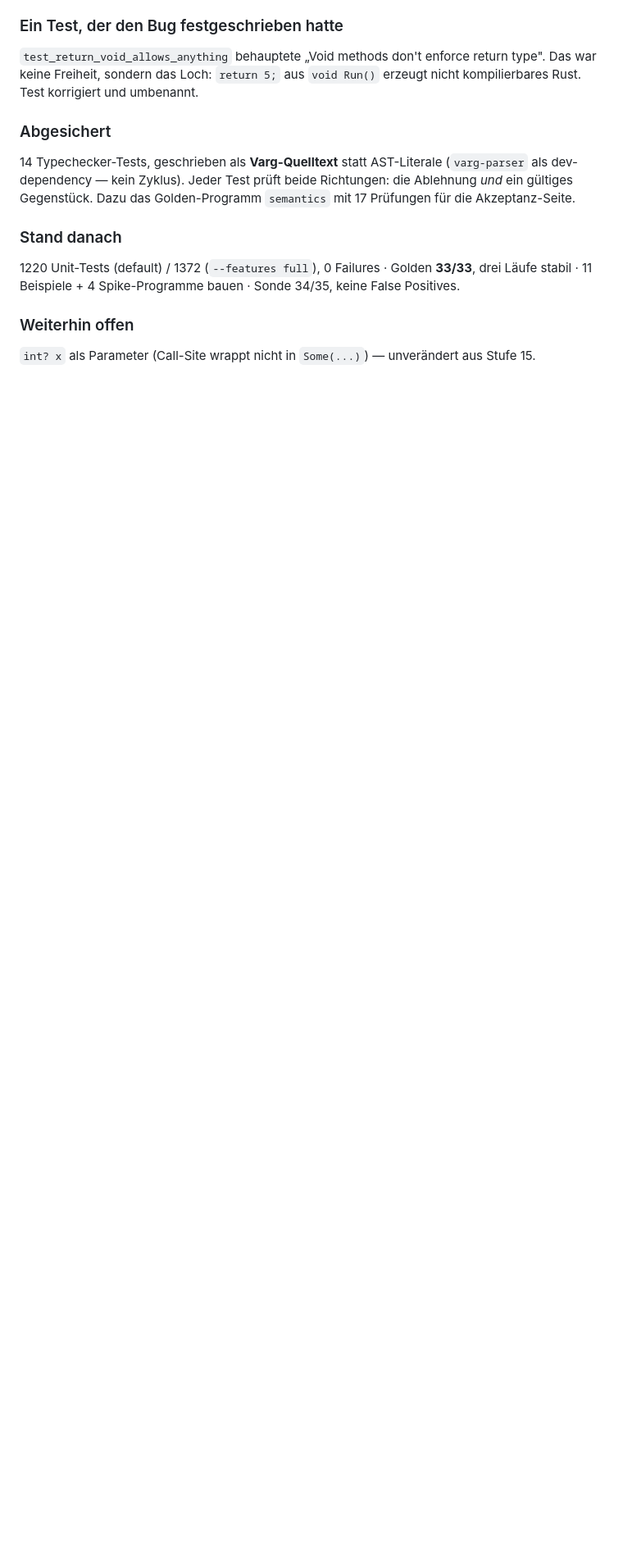
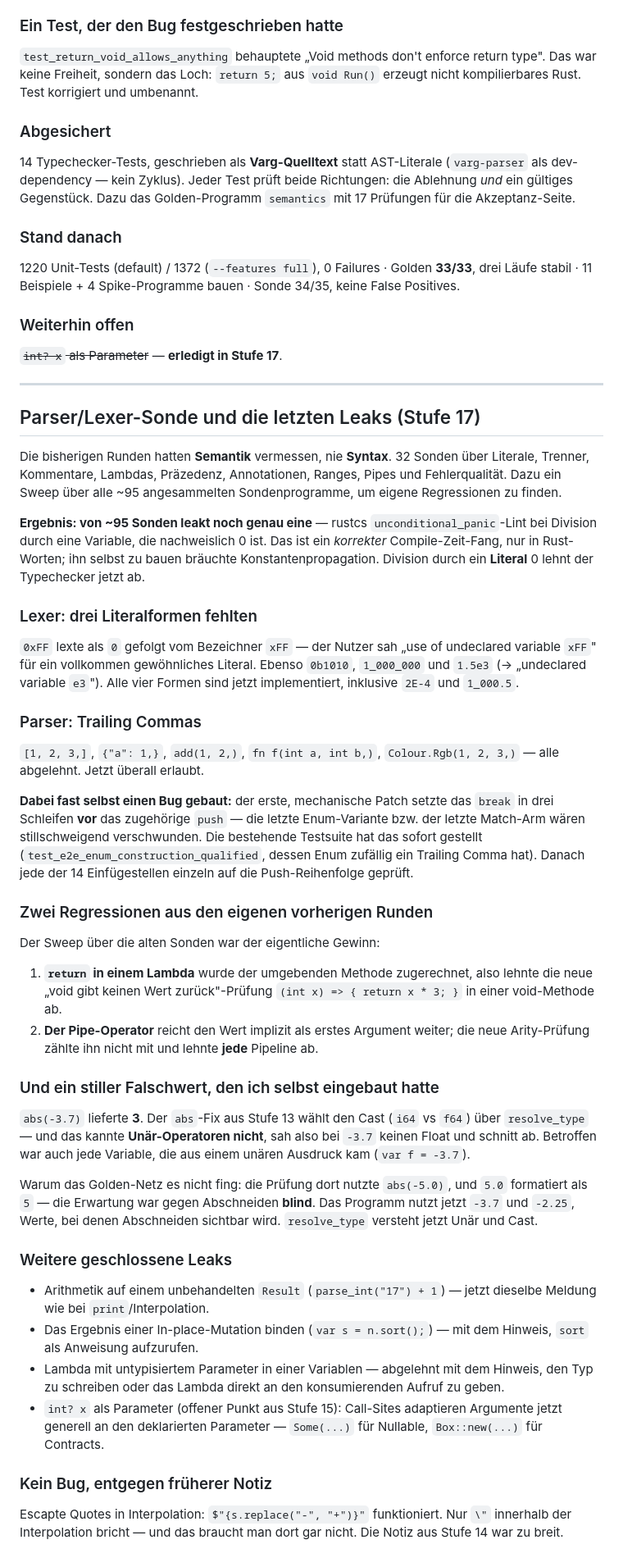
Before and after one commit to LupusMalusDeviant/VARG, a Markdown page: OPTIMIZATIONS.md, the part around one of its changes. Shown at 82% size. GitHub-like rendering; blank space fills up the shorter version.

Commit message:
Record the syntax probe and the regression sweep in OPTIMIZATIONS.md
Stage 17: the three missing number literal forms, trailing commas and the
push-ordering trap in patching them, the two regressions the sweep over old
probes found, and the abs() truncation the golden net was blind to because its
assertion used a value that formats identically either way.

Also corrects the stage 14 note about escaped quotes in interpolation: plain
nested quotes work, only the escaped form breaks, and it is not needed there.

Co-Authored-By: Claude Opus 5 <noreply@anthropic.com>

```diff
--- a/OPTIMIZATIONS.md
+++ b/OPTIMIZATIONS.md
@@ -505,4 +503,65 @@ Gegenstück. Dazu das Golden-Programm `semantics` mit 17 Prüfungen für die Akz
 stabil · 11 Beispiele + 4 Spike-Programme bauen · Sonde 34/35, keine False Positives.
 
 ### Weiterhin offen
-`int? x` als Parameter (Call-Site wrappt nicht in `Some(...)`) — unverändert aus Stufe 15.
+~~`int? x` als Parameter~~ — **erledigt in Stufe 17**.
+
+---
+
+## Parser/Lexer-Sonde und die letzten Leaks (Stufe 17)
+
+Die bisherigen Runden hatten **Semantik** vermessen, nie **Syntax**. 32 Sonden über Literale,
+Trenner, Kommentare, Lambdas, Präzedenz, Annotationen, Ranges, Pipes und Fehlerqualität. Dazu ein
+Sweep über alle ~95 angesammelten Sondenprogramme, um eigene Regressionen zu finden.
+
+**Ergebnis: von ~95 Sonden leakt noch genau eine** — rustcs `unconditional_panic`-Lint bei
+Division durch eine Variable, die nachweislich 0 ist. Das ist ein *korrekter* Compile-Zeit-Fang,
+nur in Rust-Worten; ihn selbst zu bauen bräuchte Konstantenpropagation. Division durch ein
+**Literal** 0 lehnt der Typechecker jetzt ab.
+
+### Lexer: drei Literalformen fehlten
+`0xFF` lexte als `0` gefolgt vom Bezeichner `xFF` — der Nutzer sah „use of undeclared variable
+`xFF`" für ein vollkommen gewöhnliches Literal. Ebenso `0b1010`, `1_000_000` und `1.5e3`
+(→ „undeclared variable `e3`"). Alle vier Formen sind jetzt implementiert, inklusive `2E-4` und
+`1_000.5`.
+
+### Parser: Trailing Commas
+`[1, 2, 3,]`, `{"a": 1,}`, `add(1, 2,)`, `fn f(int a, int b,)`, `Colour.Rgb(1, 2, 3,)` — alle
+abgelehnt. Jetzt überall erlaubt.
+
+**Dabei fast selbst einen Bug gebaut:** der erste, mechanische Patch setzte das `break` in drei
+Schleifen **vor** das zugehörige `push` — die letzte Enum-Variante bzw. der letzte Match-Arm wären
+stillschweigend verschwunden. Die bestehende Testsuite hat das sofort gestellt
+(`test_e2e_enum_construction_qualified`, dessen Enum zufällig ein Trailing Comma hat). Danach jede
+der 14 Einfügestellen einzeln auf die Push-Reihenfolge geprüft.
+
+### Zwei Regressionen aus den eigenen vorherigen Runden
+Der Sweep über die alten Sonden war der eigentliche Gewinn:
+
+1. **`return` in einem Lambda** wurde der umgebenden Methode zugerechnet, also lehnte die neue
+   „void gibt keinen Wert zurück"-Prüfung `(int x) => { return x * 3; }` in einer void-Methode ab.
+2. **Der Pipe-Operator** reicht den Wert implizit als erstes Argument weiter; die neue
+   Arity-Prüfung zählte ihn nicht mit und lehnte **jede** Pipeline ab.
+
+### Und ein stiller Falschwert, den ich selbst eingebaut hatte
+`abs(-3.7)` lieferte **3**. Der `abs`-Fix aus Stufe 13 wählt den Cast (`i64` vs `f64`) über
+`resolve_type` — und das kannte **Unär-Operatoren nicht**, sah also bei `-3.7` keinen Float und
+schnitt ab. Betroffen war auch jede Variable, die aus einem unären Ausdruck kam (`var f = -3.7`).
+
+Warum das Golden-Netz es nicht fing: die Prüfung dort nutzte `abs(-5.0)`, und `5.0` formatiert als
+`5` — die Erwartung war gegen Abschneiden **blind**. Das Programm nutzt jetzt `-3.7` und `-2.25`,
+Werte, bei denen Abschneiden sichtbar wird. `resolve_type` versteht jetzt Unär und Cast.
+
+### Weitere geschlossene Leaks
+- Arithmetik auf einem unbehandelten `Result` (`parse_int("17") + 1`) — jetzt dieselbe Meldung wie
+  bei `print`/Interpolation.
+- Das Ergebnis einer In-place-Mutation binden (`var s = n.sort();`) — mit dem Hinweis, `sort` als
+  Anweisung aufzurufen.
+- Lambda mit untypisiertem Parameter in einer Variablen — abgelehnt mit dem Hinweis, den Typ zu
+  schreiben oder das Lambda direkt an den konsumierenden Aufruf zu geben.
+- `int? x` als Parameter (offener Punkt aus Stufe 15): Call-Sites adaptieren Argumente jetzt
+  generell an den deklarierten Parameter — `Some(...)` für Nullable, `Box::new(...)` für Contracts.
+
+### Kein Bug, entgegen früherer Notiz
+Escapte Quotes in Interpolation: `$"{s.replace("-", "+")}"` funktioniert. Nur `\"` innerhalb der
+Interpolation bricht — und das braucht man dort gar nicht. Die Notiz aus Stufe 14 war zu breit.
+
```
Also changed, not shown: other parts of OPTIMIZATIONS.md (+11 -4 lines).
